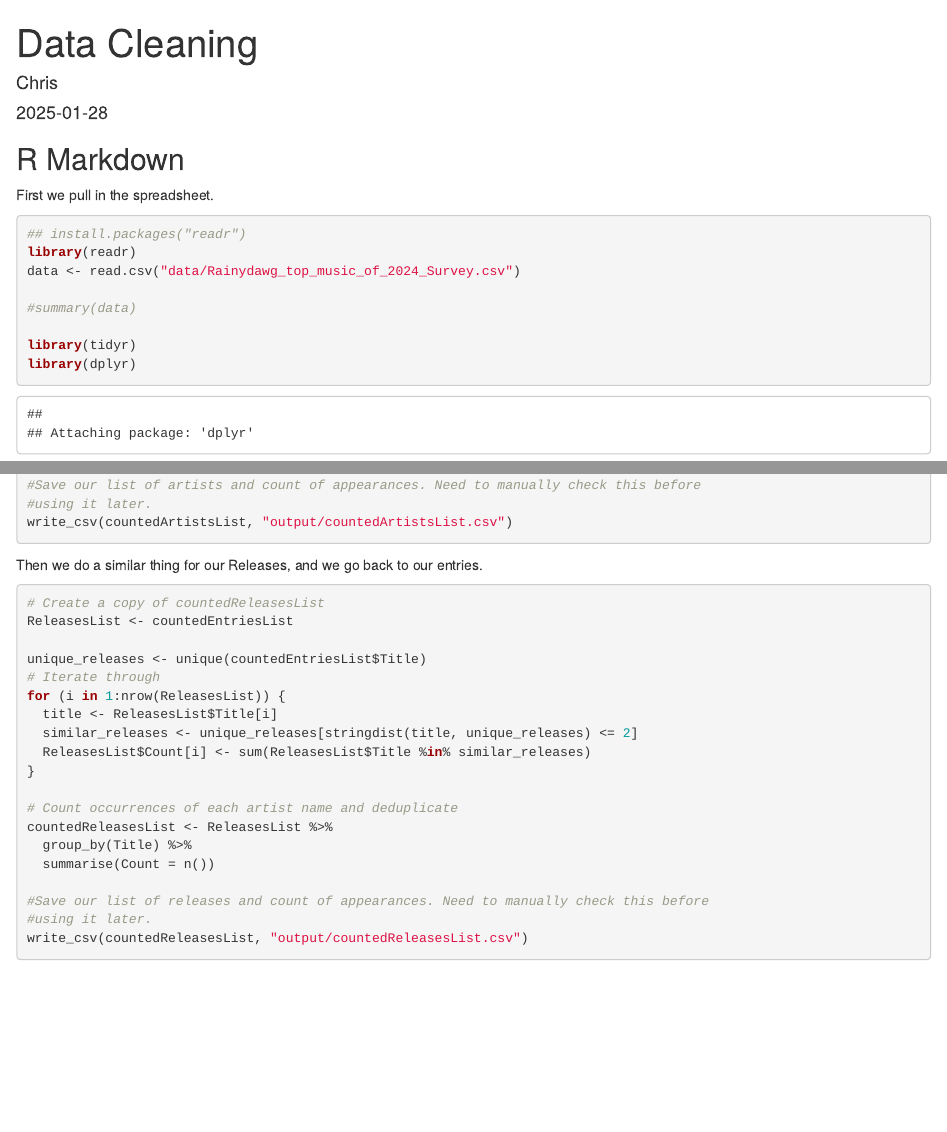
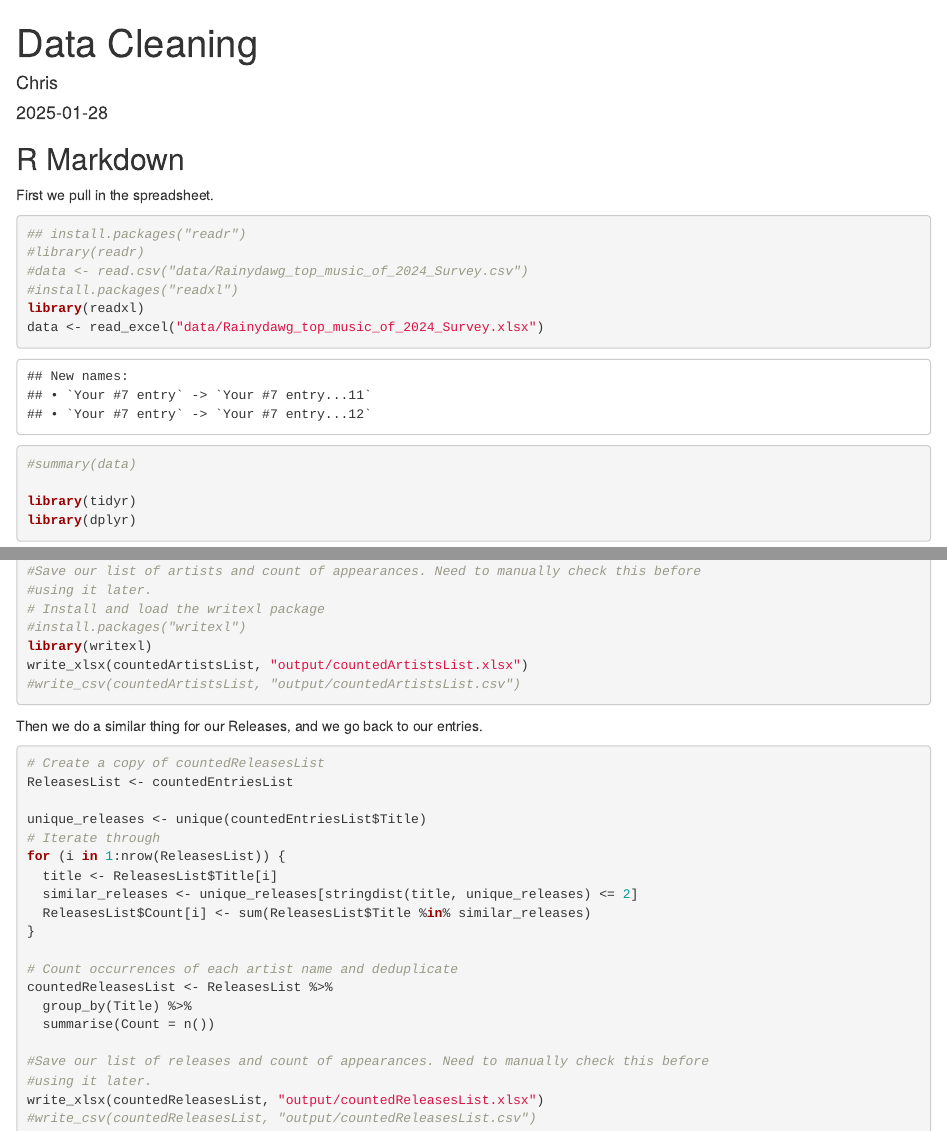
Before and after one commit to cgovella/rainydawgyearend, an R Markdown document (0_data_cleaning.rmd): the page in a window 1100 px wide, from its top, and a second part further down, joined at a grey line. Rendered offline with R 4.5, knitr and Pandoc, with nearby package versions.

Commit message:
need to get better character encoding, switch to excel format?

````diff
--- a/0_data_cleaning.rmd
+++ b/0_data_cleaning.rmd
@@ -14,8 +14,12 @@ knitr::opts_chunk$set(echo = TRUE)
 First we pull in the spreadsheet.
 ```{r import}
 ## install.packages("readr")
-library(readr)
-data <- read.csv("data/Rainydawg_top_music_of_2024_Survey.csv")
+#library(readr)
+#data <- read.csv("data/Rainydawg_top_music_of_2024_Survey.csv")
+#install.packages("readxl")
+library(readxl)
+data <- read_excel("data/Rainydawg_top_music_of_2024_Survey.xlsx")
+
 
 #summary(data)
 
@@ -78,7 +82,11 @@ countedArtistsList <- ArtistsList %>%
 
 #Save our list of artists and count of appearances. Need to manually check this before
 #using it later.
-write_csv(countedArtistsList, "output/countedArtistsList.csv")
+# Install and load the writexl package
+#install.packages("writexl")
+library(writexl)
+write_xlsx(countedArtistsList, "output/countedArtistsList.xlsx")
+#write_csv(countedArtistsList, "output/countedArtistsList.csv")
 ```
 Then we do a similar thing for our Releases, and we go back to our entries.
 
@@ -101,5 +109,6 @@ countedReleasesList <- ReleasesList %>%
 
 #Save our list of releases and count of appearances. Need to manually check this before
 #using it later.
-write_csv(countedReleasesList, "output/countedReleasesList.csv")
+write_xlsx(countedReleasesList, "output/countedReleasesList.xlsx")
+#write_csv(countedReleasesList, "output/countedReleasesList.csv")
 ```
````
Also changed, not shown: data/Rainydawg_top_music_of_2024_Survey_old.csv (added, +13 -0 lines), data/Rainydawg_top_music_of_2024_Survey.xlsx (added), output/countedArtistsList.xlsx (added), output/countedArtistsList_clean.xlsx (added).
